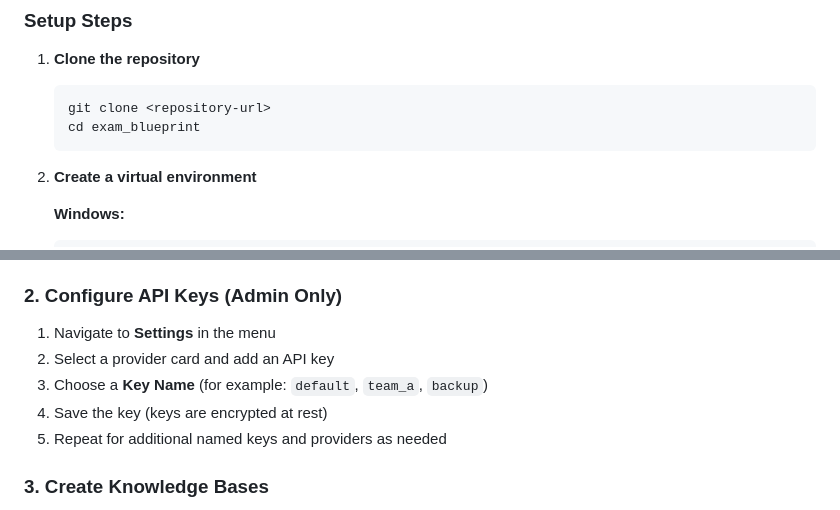
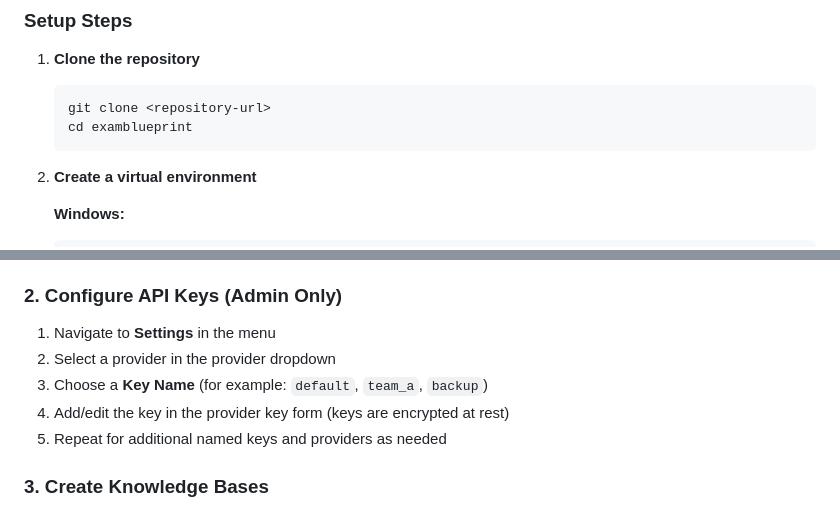
Before and after one commit to ST4RKiLLaX/exam_blueprint, a Markdown page: README.md, 2 parts joined by grey strips. Rendered like a GitHub page.

````diff
--- a/README.md
+++ b/README.md
@@ -107,7 +107,7 @@ python3 --version  # Check system Python version
 1. **Clone the repository**
    ```bash
    git clone <repository-url>
-   cd exam_blueprint
+   cd examblueprint
    ```
 
 2. **Create a virtual environment**
@@ -273,9 +273,9 @@ After logging in as admin, you can manage users:
 ### 2. Configure API Keys (Admin Only)
 
 1. Navigate to **Settings** in the menu
-2. Select a provider card and add an API key
+2. Select a provider in the provider dropdown
 3. Choose a **Key Name** (for example: `default`, `team_a`, `backup`)
-4. Save the key (keys are encrypted at rest)
+4. Add/edit the key in the provider key form (keys are encrypted at rest)
 5. Repeat for additional named keys and providers as needed
 
 ### 3. Create Knowledge Bases
````
Also changed, not shown: other parts of README.md (+22 -7 lines).
